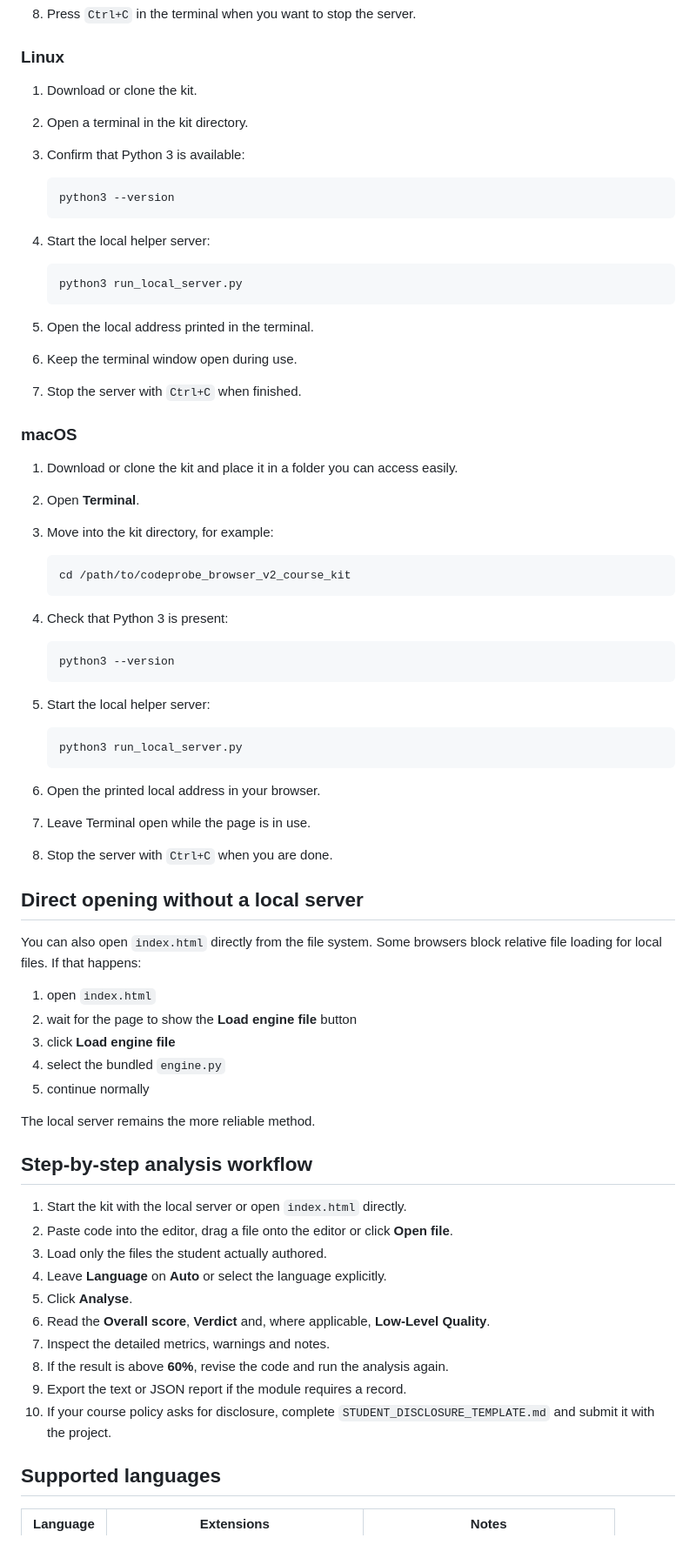
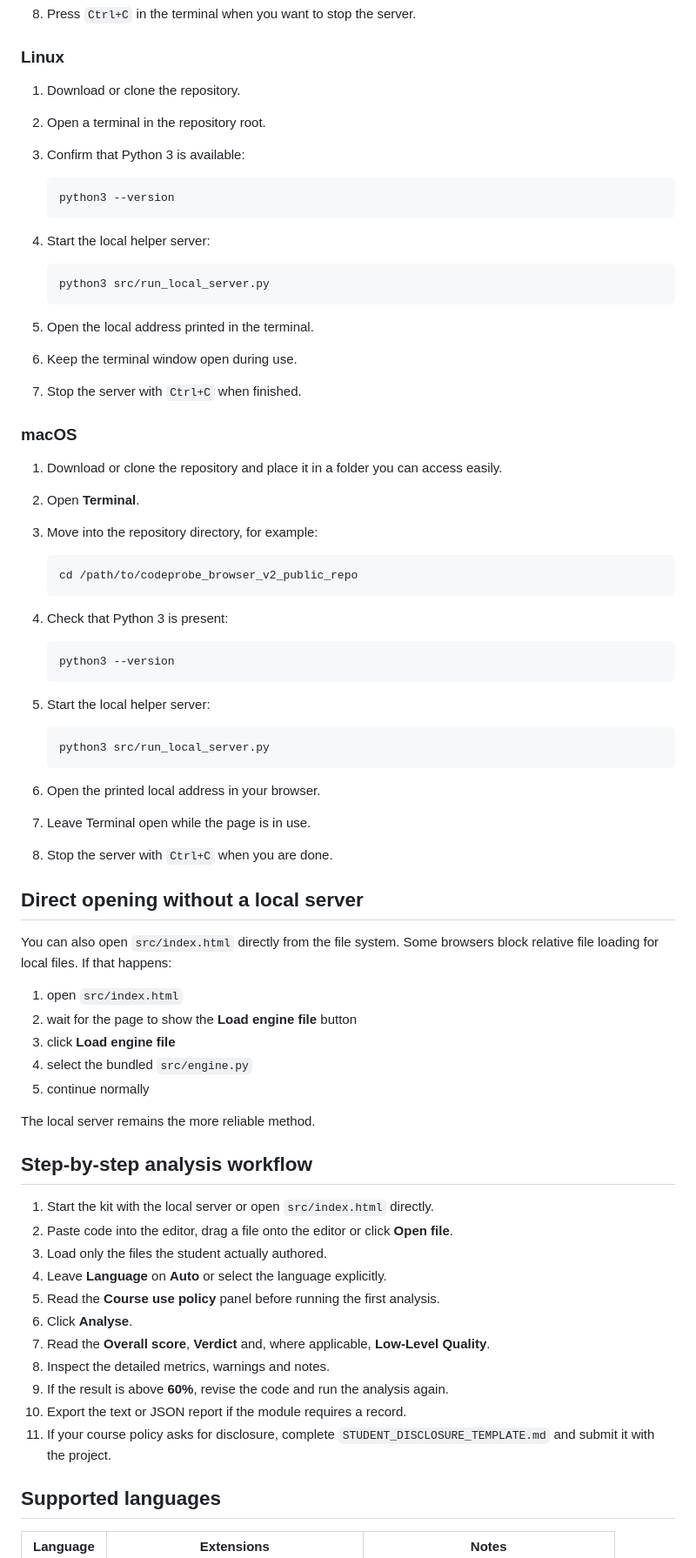
Before and after one commit to antonioclim/CODEPROBE_PROJECTS, a Markdown page: README.md, the part around one of its changes. Shown at 87% size. GitHub-like rendering.

````diff
--- a/README.md
+++ b/README.md
@@ -102,8 +89,8 @@ No build step is required.
 
 ### Linux
 
-1. Download or clone the kit.
-2. Open a terminal in the kit directory.
+1. Download or clone the repository.
+2. Open a terminal in the repository root.
 3. Confirm that Python 3 is available:
 
    ```bash
@@ -113,7 +100,7 @@ No build step is required.
 4. Start the local helper server:
 
    ```bash
-   python3 run_local_server.py
+   python3 src/run_local_server.py
    ```
 
 5. Open the local address printed in the terminal.
@@ -122,12 +109,12 @@ No build step is required.
 
 ### macOS
 
-1. Download or clone the kit and place it in a folder you can access easily.
+1. Download or clone the repository and place it in a folder you can access easily.
 2. Open **Terminal**.
-3. Move into the kit directory, for example:
+3. Move into the repository directory, for example:
 
    ```bash
-   cd /path/to/codeprobe_browser_v2_course_kit
+   cd /path/to/codeprobe_browser_v2_public_repo
    ```
 
 4. Check that Python 3 is present:
@@ -139,7 +126,7 @@ No build step is required.
 5. Start the local helper server:
 
    ```bash
-   python3 run_local_server.py
+   python3 src/run_local_server.py
    ```
 
 6. Open the printed local address in your browser.
@@ -148,28 +135,29 @@ No build step is required.
 
 ## Direct opening without a local server
 
-You can also open `index.html` directly from the file system. Some browsers block relative file loading for local files. If that happens:
+You can also open `src/index.html` directly from the file system. Some browsers block relative file loading for local files. If that happens:
 
-1. open `index.html`
+1. open `src/index.html`
 2. wait for the page to show the **Load engine file** button
 3. click **Load engine file**
-4. select the bundled `engine.py`
+4. select the bundled `src/engine.py`
 5. continue normally
 
 The local server remains the more reliable method.
 
 ## Step-by-step analysis workflow
 
-1. Start the kit with the local server or open `index.html` directly.
+1. Start the kit with the local server or open `src/index.html` directly.
 2. Paste code into the editor, drag a file onto the editor or click **Open file**.
 3. Load only the files the student actually authored.
 4. Leave **Language** on **Auto** or select the language explicitly.
-5. Click **Analyse**.
-6. Read the **Overall score**, **Verdict** and, where applicable, **Low-Level Quality**.
-7. Inspect the detailed metrics, warnings and notes.
-8. If the result is above **60%**, revise the code and run the analysis again.
-9. Export the text or JSON report if the module requires a record.
-10. If your course policy asks for disclosure, complete `STUDENT_DISCLOSURE_TEMPLATE.md` and submit it with the project.
+5. Read the **Course use policy** panel before running the first analysis.
+6. Click **Analyse**.
+7. Read the **Overall score**, **Verdict** and, where applicable, **Low-Level Quality**.
+8. Inspect the detailed metrics, warnings and notes.
+9. If the result is above **60%**, revise the code and run the analysis again.
+10. Export the text or JSON report if the module requires a record.
+11. If your course policy asks for disclosure, complete `STUDENT_DISCLOSURE_TEMPLATE.md` and submit it with the project.
 
 ## Supported languages
 
````
Also changed, not shown: other parts of README.md (+48 -58 lines), CHANGELOG.md (added, +28 -0 lines), CONTRIBUTING.md (added, +65 -0 lines), COURSE_INTEGRATION.md (added, +97 -0 lines), PROJECT_KIT_NOTICE.md (added, +17 -0 lines), STUDENT_DISCLOSURE_TEMPLATE.md (added, +48 -0 lines), docs/codeprobe-interface-preview.png (added), 4 other files.
